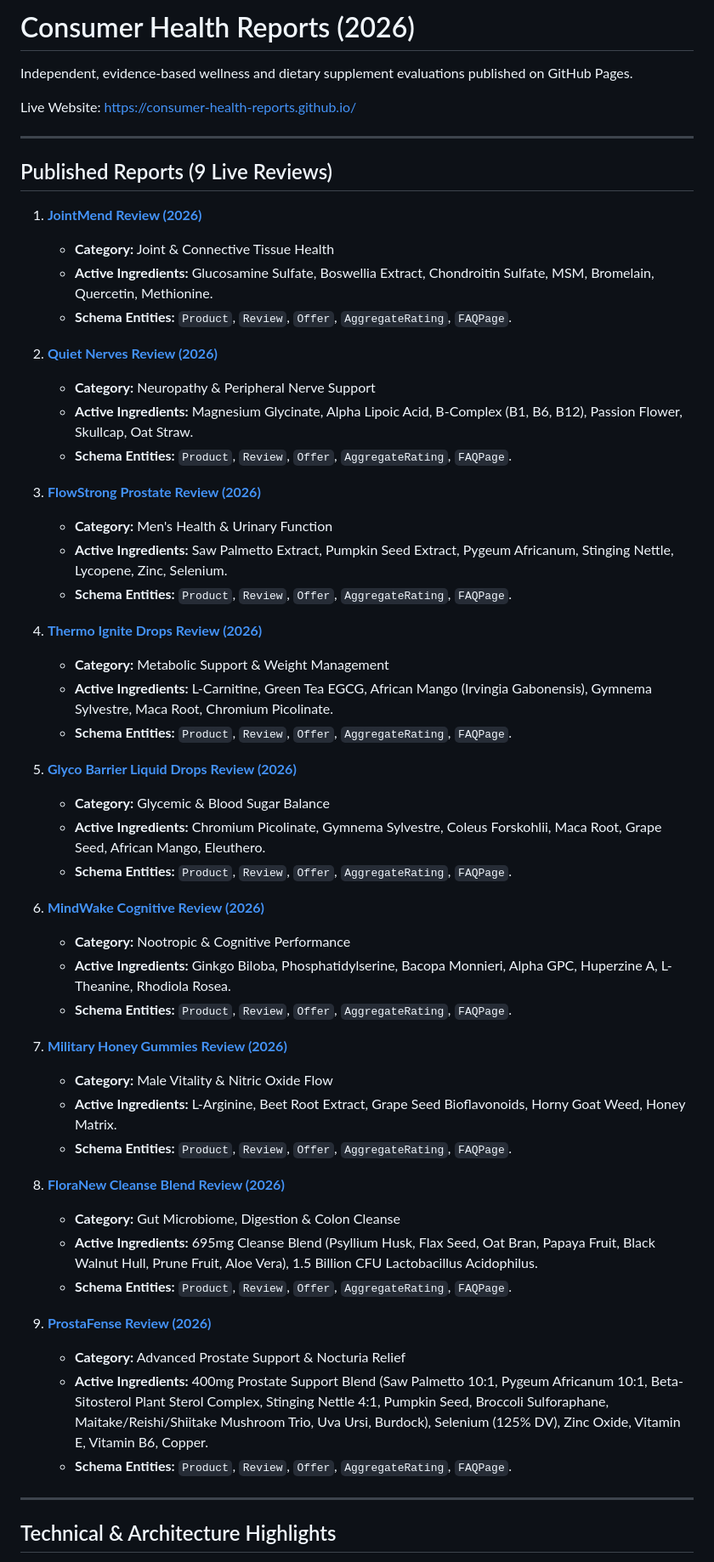
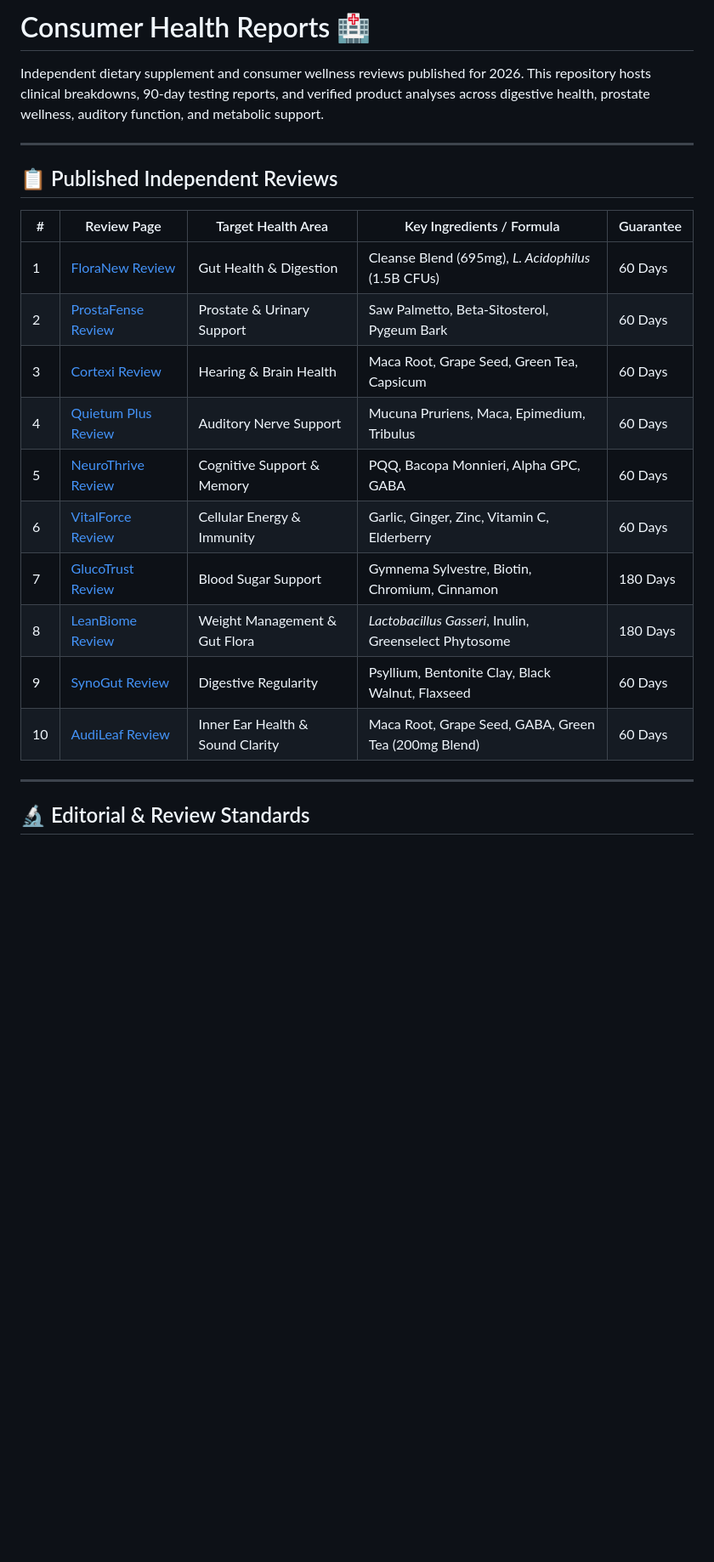
Before and after one commit to consumer-health-reports/consumer-health-reports.github.io, a Markdown page: README.md, the part around one of its changes. Shown at 85% size. GitHub-like rendering; blank space fills up the shorter version.

Commit message:
Revise README for 2026 Consumer Health Reports
Updated the README to reflect new reviews, improved clarity, and added a more detailed description of the project.

```diff
--- a/README.md
+++ b/README.md
@@ -1,59 +1,25 @@
-# Consumer Health Reports (2026)
+# Consumer Health Reports 🏥
 
-Independent, evidence-based wellness and dietary supplement evaluations published on GitHub Pages.
-
-Live Website: [https://consumer-health-reports.github.io/](https://consumer-health-reports.github.io/)
+Independent dietary supplement and consumer wellness reviews published for 2026. This repository hosts clinical breakdowns, 90-day testing reports, and verified product analyses across digestive health, prostate wellness, auditory function, and metabolic support.
 
 ---
 
-## Published Reports (9 Live Reviews)
+## 📋 Published Independent Reviews
 
-1. **[JointMend Review (2026)](https://consumer-health-reports.github.io/jointmend-review/)**
-   - **Category:** Joint & Connective Tissue Health
-   - **Active Ingredients:** Glucosamine Sulfate, Boswellia Extract, Chondroitin Sulfate, MSM, Bromelain, Quercetin, Methionine.
-   - **Schema Entities:** `Product`, `Review`, `Offer`, `AggregateRating`, `FAQPage`.
-
-2. **[Quiet Nerves Review (2026)](https://consumer-health-reports.github.io/quiet-nerves-review/)**
-   - **Category:** Neuropathy & Peripheral Nerve Support
-   - **Active Ingredients:** Magnesium Glycinate, Alpha Lipoic Acid, B-Complex (B1, B6, B12), Passion Flower, Skullcap, Oat Straw.
-   - **Schema Entities:** `Product`, `Review`, `Offer`, `AggregateRating`, `FAQPage`.
-
-3. **[FlowStrong Prostate Review (2026)](https://consumer-health-reports.github.io/flow-strong-review/)**
-   - **Category:** Men's Health & Urinary Function
-   - **Active Ingredients:** Saw Palmetto Extract, Pumpkin Seed Extract, Pygeum Africanum, Stinging Nettle, Lycopene, Zinc, Selenium.
-   - **Schema Entities:** `Product`, `Review`, `Offer`, `AggregateRating`, `FAQPage`.
-
-4. **[Thermo Ignite Drops Review (2026)](https://consumer-health-reports.github.io/thermo-ignite-review/)**
-   - **Category:** Metabolic Support & Weight Management
-   - **Active Ingredients:** L-Carnitine, Green Tea EGCG, African Mango (Irvingia Gabonensis), Gymnema Sylvestre, Maca Root, Chromium Picolinate.
-   - **Schema Entities:** `Product`, `Review`, `Offer`, `AggregateRating`, `FAQPage`.
-
-5. **[Glyco Barrier Liquid Drops Review (2026)](https://consumer-health-reports.github.io/glyco-barrier-review/)**
-   - **Category:** Glycemic & Blood Sugar Balance
-   - **Active Ingredients:** Chromium Picolinate, Gymnema Sylvestre, Coleus Forskohlii, Maca Root, Grape Seed, African Mango, Eleuthero.
-   - **Schema Entities:** `Product`, `Review`, `Offer`, `AggregateRating`, `FAQPage`.
-
-6. **[MindWake Cognitive Review (2026)](https://consumer-health-reports.github.io/mind-wake-review/)**
-   - **Category:** Nootropic & Cognitive Performance
-   - **Active Ingredients:** Ginkgo Biloba, Phosphatidylserine, Bacopa Monnieri, Alpha GPC, Huperzine A, L-Theanine, Rhodiola Rosea.
-   - **Schema Entities:** `Product`, `Review`, `Offer`, `AggregateRating`, `FAQPage`.
-
-7. **[Military Honey Gummies Review (2026)](https://consumer-health-reports.github.io/military-honey-review/)**
-   - **Category:** Male Vitality & Nitric Oxide Flow
-   - **Active Ingredients:** L-Arginine, Beet Root Extract, Grape Seed Bioflavonoids, Horny Goat Weed, Honey Matrix.
-   - **Schema Entities:** `Product`, `Review`, `Offer`, `AggregateRating`, `FAQPage`.
-
-8. **[FloraNew Cleanse Blend Review (2026)](https://consumer-health-reports.github.io/floranew-review/)**
-   - **Category:** Gut Microbiome, Digestion & Colon Cleanse
-   - **Active Ingredients:** 695mg Cleanse Blend (Psyllium Husk, Flax Seed, Oat Bran, Papaya Fruit, Black Walnut Hull, Prune Fruit, Aloe Vera), 1.5 Billion CFU Lactobacillus Acidophilus.
-   - **Schema Entities:** `Product`, `Review`, `Offer`, `AggregateRating`, `FAQPage`.
-
-9. **[ProstaFense Review (2026)](https://consumer-health-reports.github.io/prostafense-review/)**
-   - **Category:** Advanced Prostate Support & Nocturia Relief
-   - **Active Ingredients:** 400mg Prostate Support Blend (Saw Palmetto 10:1, Pygeum Africanum 10:1, Beta-Sitosterol Plant Sterol Complex, Stinging Nettle 4:1, Pumpkin Seed, Broccoli Sulforaphane, Maitake/Reishi/Shiitake Mushroom Trio, Uva Ursi, Burdock), Selenium (125% DV), Zinc Oxide, Vitamin E, Vitamin B6, Copper.
-   - **Schema Entities:** `Product`, `Review`, `Offer`, `AggregateRating`, `FAQPage`.
+| # | Review Page | Target Health Area | Key Ingredients / Formula | Guarantee |
+|---|-------------|--------------------|---------------------------|-----------|
+| 1 | [FloraNew Review](/floranew-review/) | Gut Health & Digestion | Cleanse Blend (695mg), *L. Acidophilus* (1.5B CFUs) | 60 Days |
+| 2 | [ProstaFense Review](/prostafense-review/) | Prostate & Urinary Support | Saw Palmetto, Beta-Sitosterol, Pygeum Bark | 60 Days |
+| 3 | [Cortexi Review](/cortexi-review/) | Hearing & Brain Health | Maca Root, Grape Seed, Green Tea, Capsicum | 60 Days |
+| 4 | [Quietum Plus Review](/quietum-plus-review/) | Auditory Nerve Support | Mucuna Pruriens, Maca, Epimedium, Tribulus | 60 Days |
+| 5 | [NeuroThrive Review](/neurothrive-review/) | Cognitive Support & Memory | PQQ, Bacopa Monnieri, Alpha GPC, GABA | 60 Days |
+| 6 | [VitalForce Review](/vitalforce-review/) | Cellular Energy & Immunity | Garlic, Ginger, Zinc, Vitamin C, Elderberry | 60 Days |
+| 7 | [GlucoTrust Review](/glucotrust-review/) | Blood Sugar Support | Gymnema Sylvestre, Biotin, Chromium, Cinnamon | 180 Days |
+| 8 | [LeanBiome Review](/leanbiome-review/) | Weight Management & Gut Flora | *Lactobacillus Gasseri*, Inulin, Greenselect Phytosome | 180 Days |
+| 9 | [SynoGut Review](/synogut-review/) | Digestive Regularity | Psyllium, Bentonite Clay, Black Walnut, Flaxseed | 60 Days |
+| 10 | [AudiLeaf Review](/audileaf-review/) | Inner Ear Health & Sound Clarity | Maca Root, Grape Seed, GABA, Green Tea (200mg Blend) | 60 Days |
 
 ---
 
-## Technical & Architecture Highlights
+## 🔬 Editorial & Review Standards
 
```
Also changed, not shown: other parts of README.md (+20 -4 lines).
